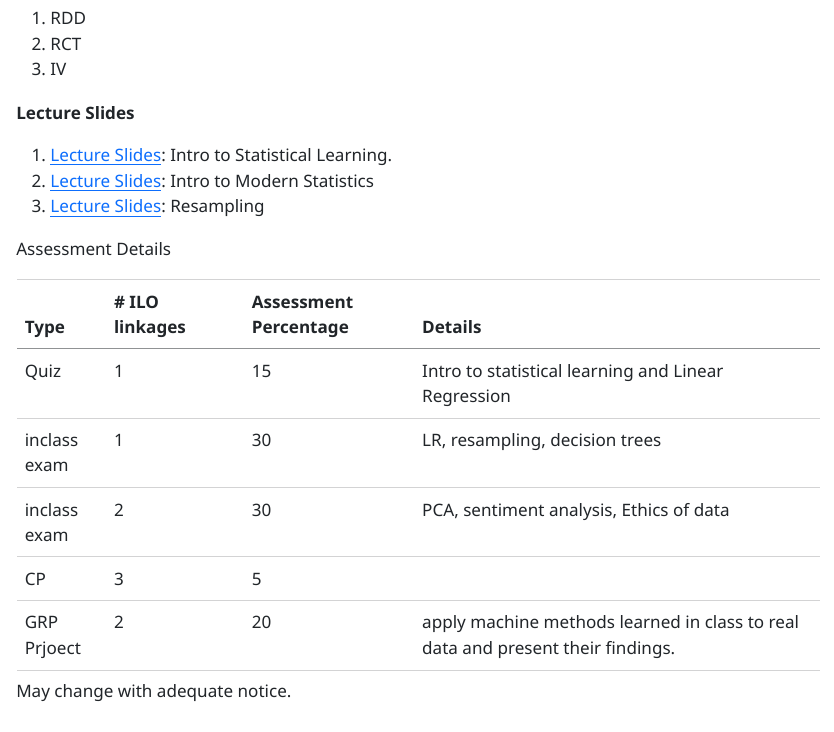
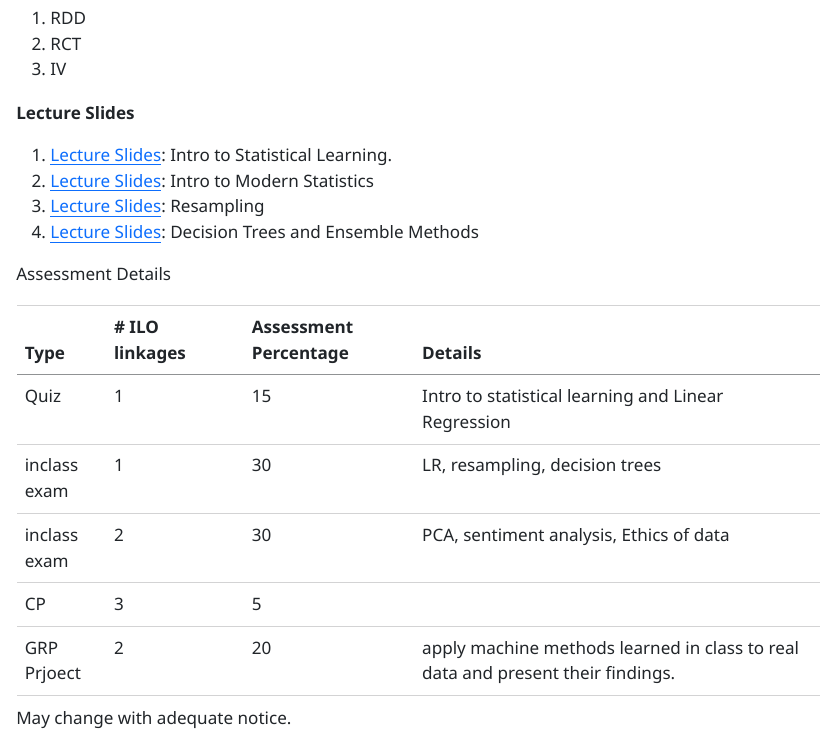
Before and after one commit to AyushBipinPatel/APU-Bhopal-DDD-jan2026-intor-statistical-learning, a Quarto document (index.qmd): the page in a window 1100 px wide, from 300 px down. The pictures show the output file index.html that the author committed with the source, opened offline.

Commit message:
add decisoin trees link to index

```diff
--- a/index.qmd
+++ b/index.qmd
@@ -24,6 +24,7 @@ If we have more time we may also cover one or more of:
 Learning.
 2. [Lecture Slides](26-01-2026-linear-regression-refresher.html): Intro to Modern Statistics
 3. [Lecture Slides](28-01-2026-resampling-methods.html): Resampling
+4. [Lecture Slides](12-02-2026-decision-trees-emsemble-methods.html): Decision Trees and Ensemble Methods
 
 Assessment Details
 
```
Also changed, not shown: index.html.
